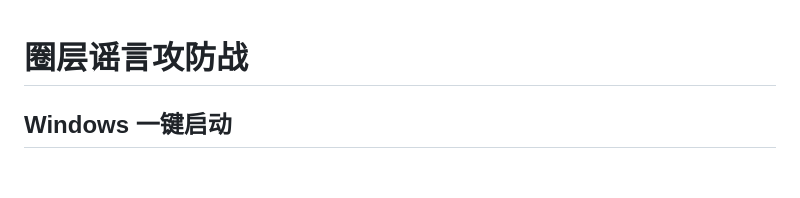
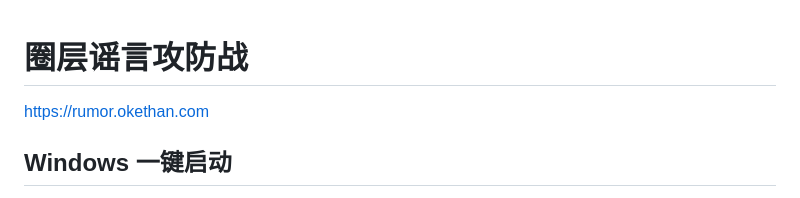
Before and after one commit to wenhulaojiu/circle-rumor-warfare, a Markdown page: README.md, the part around the change. Rendered like a GitHub page; blank space fills up the shorter version.

```diff
--- a/README.md
+++ b/README.md
@@ -1,5 +1,5 @@
 # 圈层谣言攻防战
-
+https://rumor.okethan.com
 ## Windows 一键启动
 
 安装 Node.js 18 或更高版本后，直接双击项目目录中的 `启动游戏.bat`，脚本会自动启动服务并打开浏览器。不要关闭后台服务窗口，否则游戏会停止。
```
